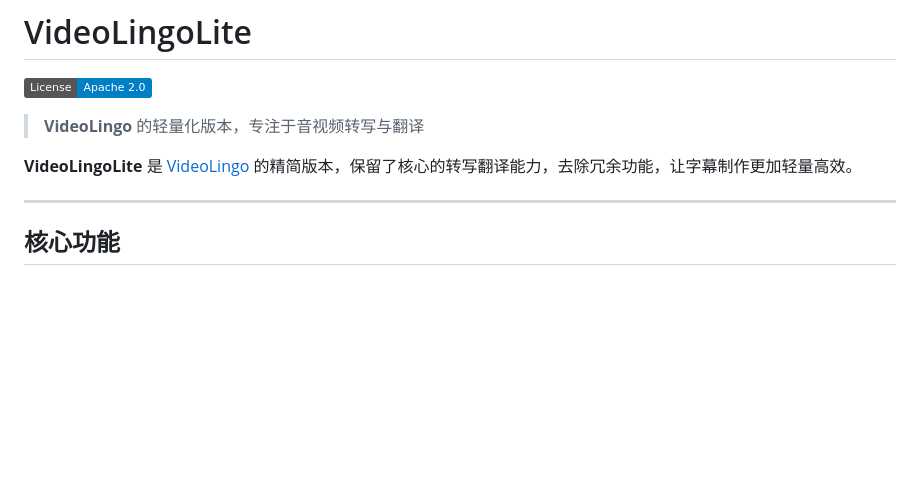
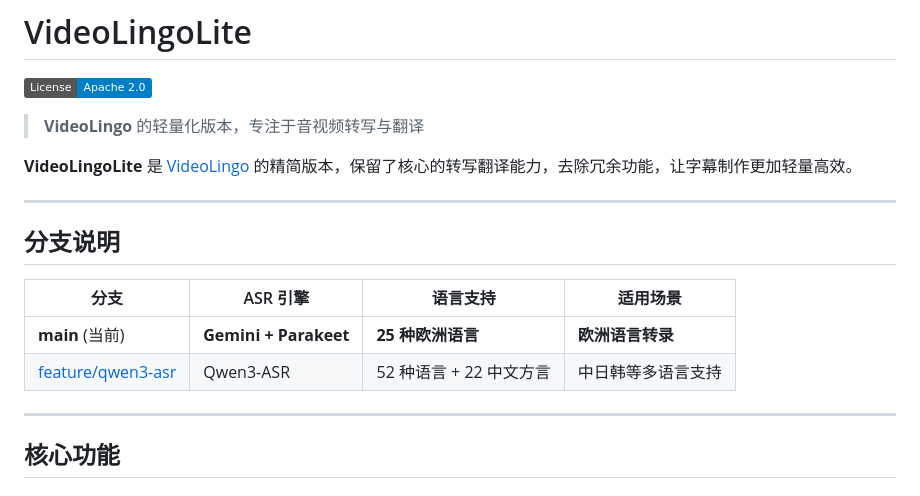
Before and after one commit to eclipse005/VideoLingoLite, a Markdown page: README.md, the part around the change. GitHub-like rendering; badges without logos; blank space fills up the shorter version.

Commit message:
📝 docs: add branch comparison table to README
Add branch comparison section to help users choose between:
- main: Gemini + Parakeet (25 European languages)
- feature/qwen3-asr: Qwen3-ASR (52 languages + 22 Chinese dialects)

🤖 Generated with [Claude Code](https://claude.com/claude-code)

Co-Authored-By: Claude <noreply@anthropic.com>

```diff
--- a/README.md
+++ b/README.md
@@ -5,6 +5,15 @@
 > **VideoLingo** 的轻量化版本，专注于音视频转写与翻译
 
 **VideoLingoLite** 是 [VideoLingo](https://github.com/Huanshere/VideoLingo) 的精简版本，保留了核心的转写翻译能力，去除冗余功能，让字幕制作更加轻量高效。
+
+---
+
+## 分支说明
+
+| 分支 | ASR 引擎 | 语言支持 | 适用场景 |
+|------|----------|----------|----------|
+| **main** (当前) | **Gemini + Parakeet** | **25 种欧洲语言** | **欧洲语言转录** |
+| [feature/qwen3-asr](https://github.com/eclipse005/VideoLingoLite/tree/feature/qwen3-asr) | Qwen3-ASR | 52 种语言 + 22 中文方言 | 中日韩等多语言支持 |
 
 ---
 
```
